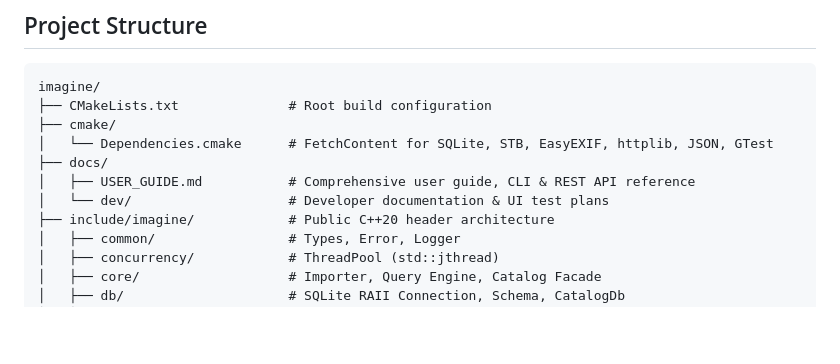
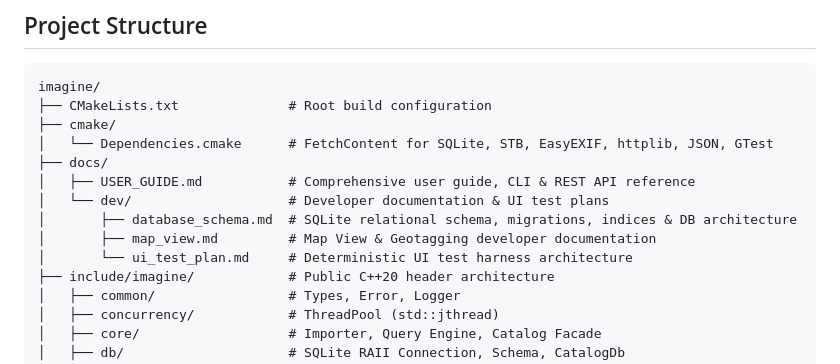
Before and after one commit to vblosh/imagine, a Markdown page: README.md, the part around the change. GitHub-like rendering; blank space fills up the shorter version.

Commit message:
docs(db): document database schema in developer documentation

```diff
--- a/README.md
+++ b/README.md
@@ -95,6 +95,9 @@ imagine/
 ├── docs/
 │   ├── USER_GUIDE.md           # Comprehensive user guide, CLI & REST API reference
 │   └── dev/                    # Developer documentation & UI test plans
+│       ├── database_schema.md  # SQLite relational schema, migrations, indices & DB architecture
+│       ├── map_view.md         # Map View & Geotagging developer documentation
+│       └── ui_test_plan.md     # Deterministic UI test harness architecture
 ├── include/imagine/            # Public C++20 header architecture
 │   ├── common/                 # Types, Error, Logger
 │   ├── concurrency/            # ThreadPool (std::jthread)
```
Also changed, not shown: docs/USER_GUIDE.md (+1 -0 lines), docs/dev/database_schema.md (added, +399 -0 lines).
